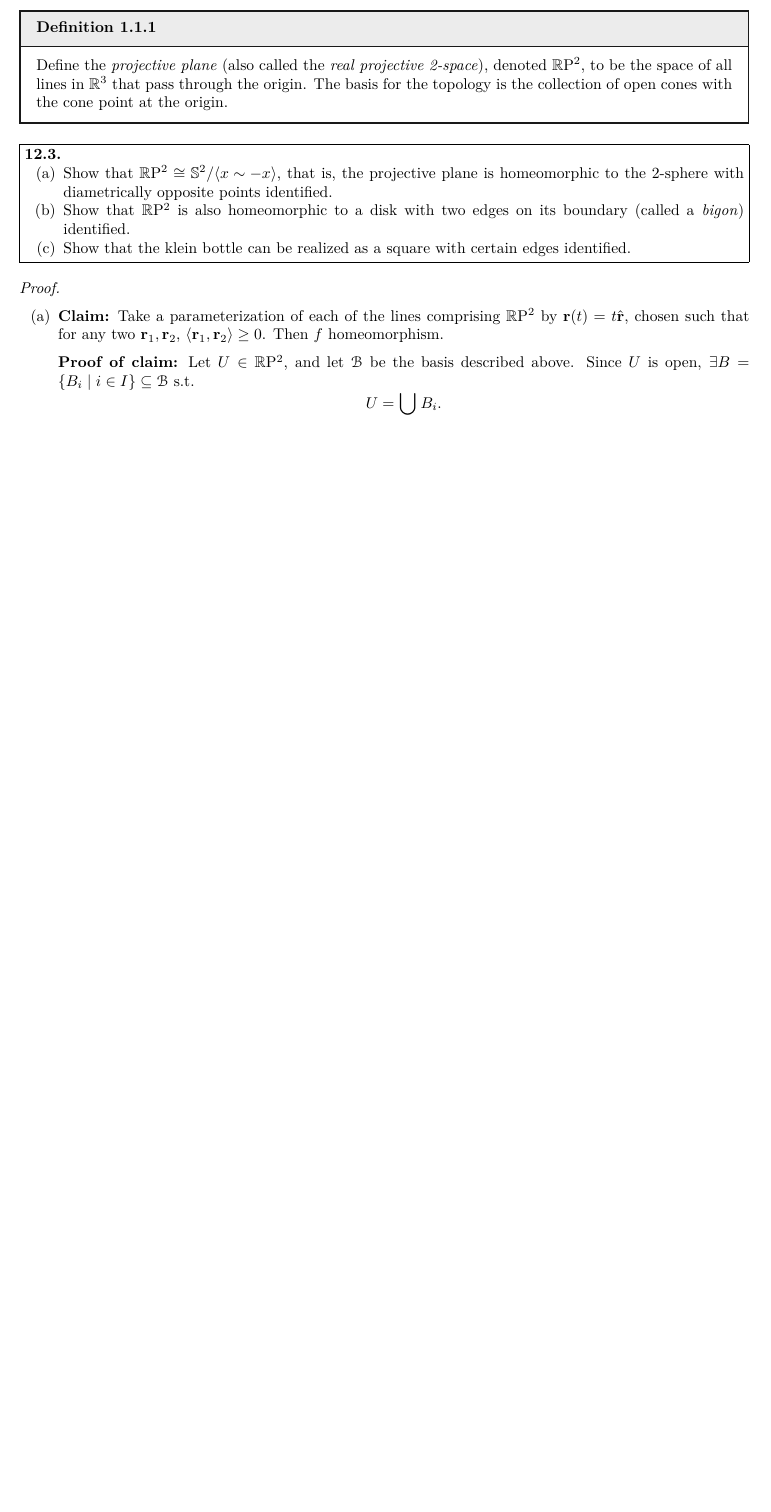
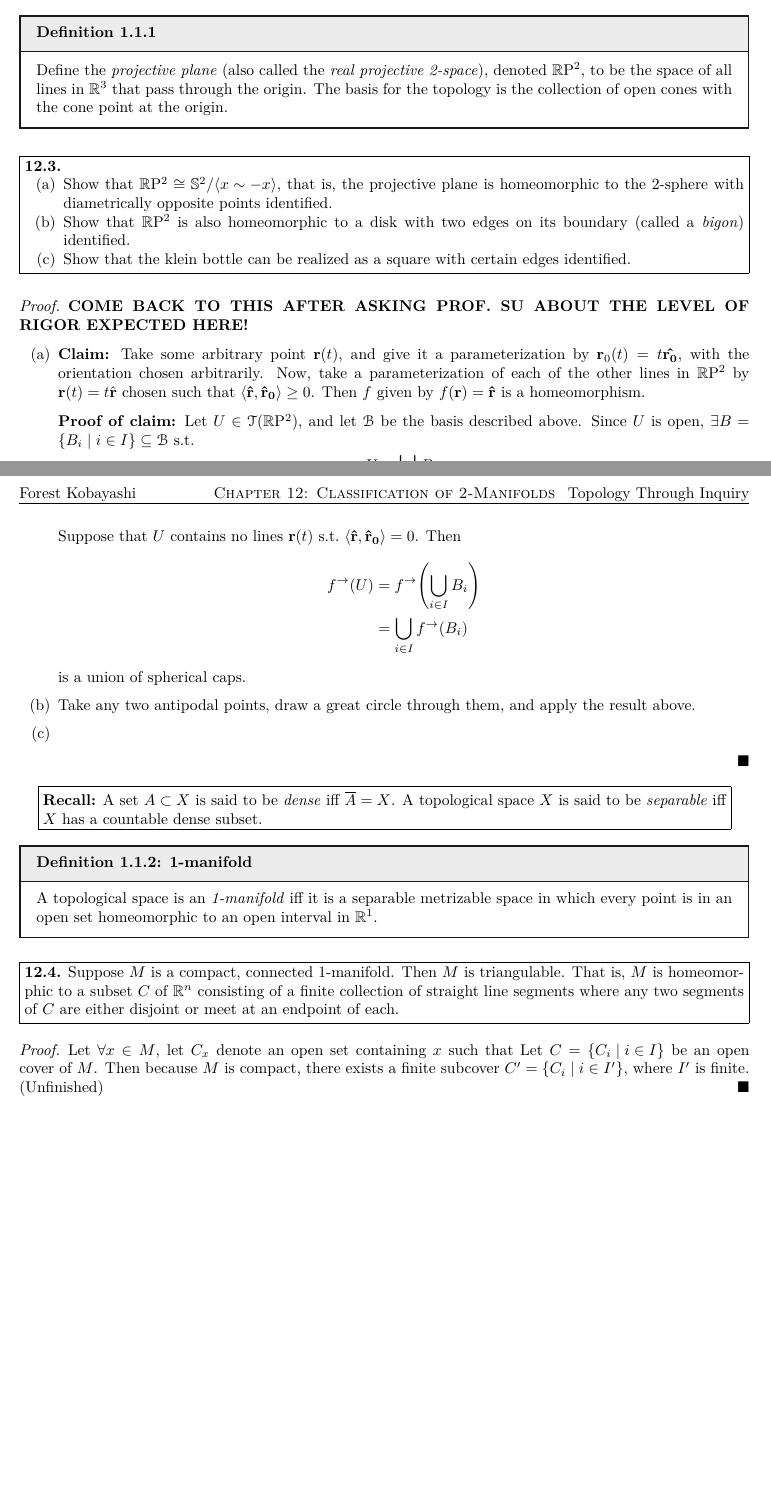
Before and after one commit to redpanda1234/homology, a LaTeX thesis (main.tex): part of page 7 of 7 before the commit and two parts of pages 7 and 8 of 8 after it, the two joined at a grey line, cut so that both start at the same text, the shorter picture padded with empty space. The pictures show the PDF file main.pdf that the author committed with the source.

Commit message:
Do some more work on ch12 before going back to review ch3

```diff
--- a/main.tex
+++ b/main.tex
@@ -128,25 +133,57 @@ simply stretch the body outwards until a disk shape is achieved. \hfill $\square
       edges identified.
   \end{enumerate}
 \end{problem}
-\begin{proof}~
+\begin{proof}
+  \textbf{COME BACK TO THIS AFTER ASKING PROF.\ SU ABOUT THE LEVEL OF RIGOR
+    EXPECTED HERE!}
   \begin{enumerate}
-    \item \textbf{Claim:} Take a parameterization of each of the lines
-      comprising $\RRP^2$ by $\mb r(t) = t \hat{\mb r}$, chosen such that for
-      any two $\mb r_1,\mb r_2$, $\ip{\mb r_1, \mb r_2} \geq 0$. Then $f$
-      % defined by $\mb r\im{\RR} \xmapsto{f} \hat{\mb r}$ is the desired
-      homeomorphism.
+    \item \textbf{Claim:} Take some arbitrary point $\mb r(t)$, and give it a
+      parameterization by $\mb r_0(t) = t \mb{\hat{r_0}}$, with the orientation
+      chosen arbitrarily. Now, take a parameterization of each of the other
+      lines in $\RRP^2$ by $\mb r(t) = t \hat{\mb r}$ chosen such that
+      $\ip{\mb{\hat r}, \mb{\hat{r}_0}} \geq 0$. Then $f$ given by $f(\mb r) =
+      \mb{\hat{r}}$ is a homeomorphism.
 
-      \textbf{Proof of claim:} Let $U \in \RRP^2$, and let $\ms B$ be the basis
-      described above. Since $U$ is open, $\exists B = \set{B_i \MID i \in I}
-      \subseteq \ms B \st$
+      \textbf{Proof of claim:} Let $U \in \ms T(\RRP^2)$, and let $\ms B$ be the
+      basis described above. Since $U$ is open, $\exists B = \set{B_i \MID i \in
+        I} \subseteq \ms B \st$
       \[
         U = \bigcup_{i \in I} B_i.
       \]
-
-      \[
-        \im{a} \qquad \im{\RR} \qquad \im
-      \]
-
+      Suppose that $U$ contains no lines $\mb r(t) \st \ip{\mb{\hat r},
+        \mb{\hat{r}_0}} = 0$. Then
+      \begin{align*}
+        f\im[U]
+        &= f\im[\bigcup_{i \in I}B_i] \\
+        &= \bigcup_{i \in I} f\im[B_i]
+      \end{align*}
+      is a union of spherical caps.
+    \item Take any two antipodal points, draw a great circle through them, and
+      apply the result above.
+    \item
   \end{enumerate}
 \end{proof}
+
+\begin{recall}
+  A set $A \subset X$ is said to be \emph{dense} iff $\ol{A} = X$. A topological
+  space $X$ is said to be \emph{separable} iff $X$ has a countable dense subset.
+\end{recall}
+
+\begin{definition}[1-manifold]
+  A topological space is an \emph{1-manifold} iff it is a separable metrizable
+  space in which every point is in an open set homeomorphic to an open interval
+  in $\RR^1$.
+\end{definition}
+\begin{problem}[12.4]
+  Suppose $M$ is a compact, connected 1-manifold. Then $M$ is triangulable. That
+  is, $M$ is homeomorphic to a subset $C$ of $\RR^n$ consisting of a finite
+  collection of straight line segments where any two segments of $C$ are either
+  disjoint or meet at an endpoint of each.
+\end{problem}
+\begin{proof}
+  Let $\forall x \in M$, let $C_x$ denote an open set containing $x$ such that
+  Let $C = \set{C_i \MID i \in I}$ be an open cover of $M$. Then because $M$ is
+  compact, there exists a finite subcover $C' = \set{C_i \MID i \in I'}$, where
+  $I'$ is finite. (Unfinished)
+\end{proof}
 \end{document}
```
Also changed, not shown: misc/typos.tex (+3 -0 lines), main.pdf, misc/typos.pdf, main.tex (7 more changed lines).
